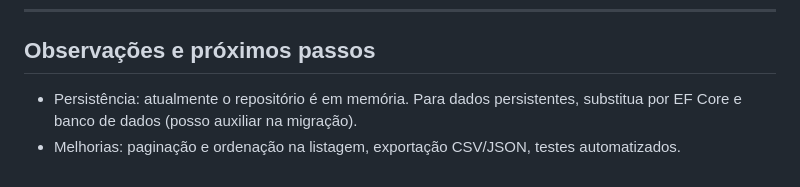
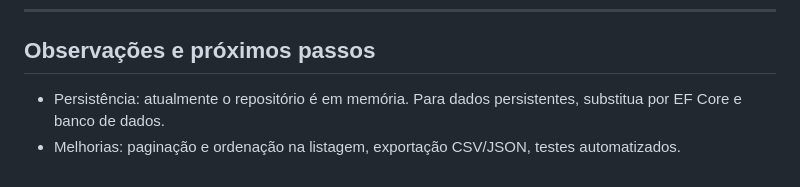
Before and after one commit to HeavenHoods/desafio-pratico-2, a Markdown page: README.md, the part around the change. Drawn GitHub-style.

```diff
--- a/README.md
+++ b/README.md
@@ -132,5 +132,5 @@ curl -X DELETE http://localhost:5220/api/books/{id}
 
 ## Observações e próximos passos
 
-- Persistência: atualmente o repositório é em memória. Para dados persistentes, substitua por EF Core e banco de dados (posso auxiliar na migração).
+- Persistência: atualmente o repositório é em memória. Para dados persistentes, substitua por EF Core e banco de dados.
 - Melhorias: paginação e ordenação na listagem, exportação CSV/JSON, testes automatizados.
```
